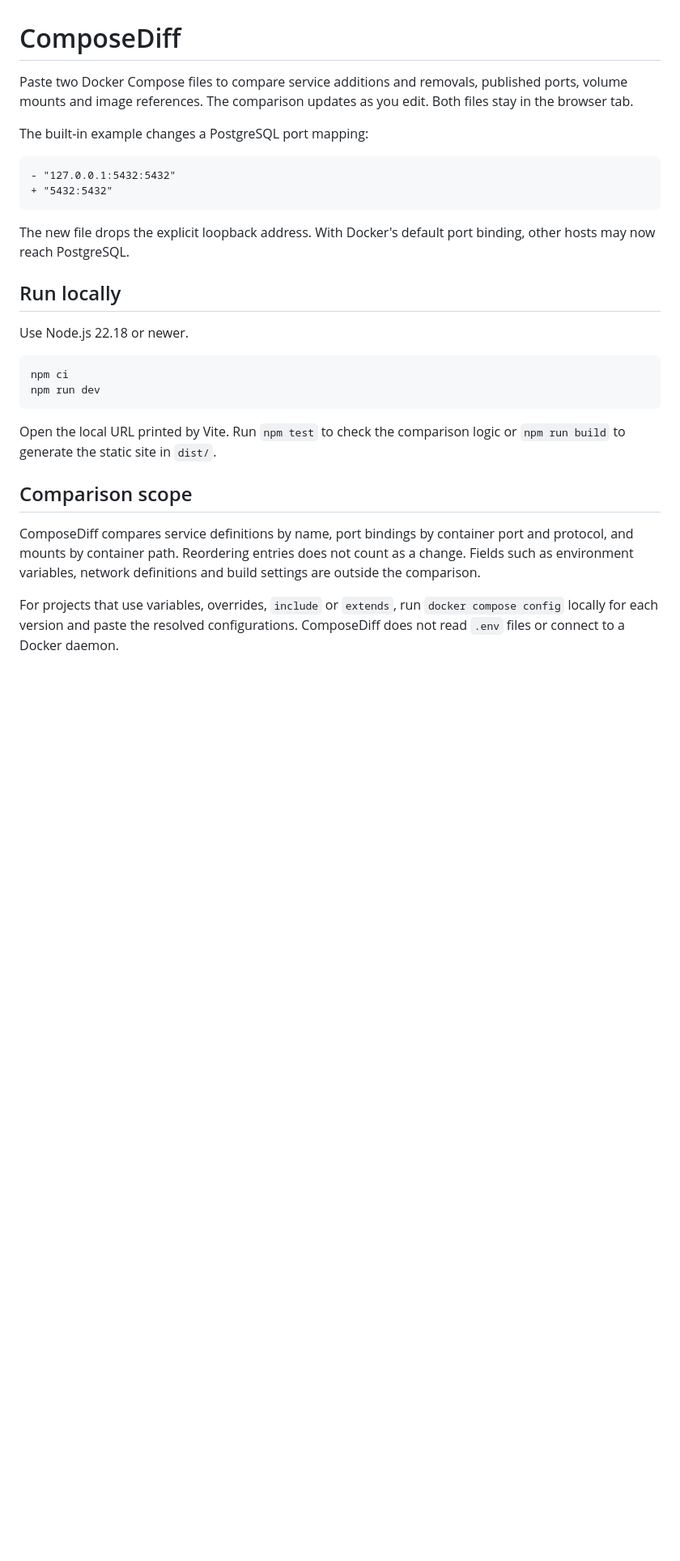
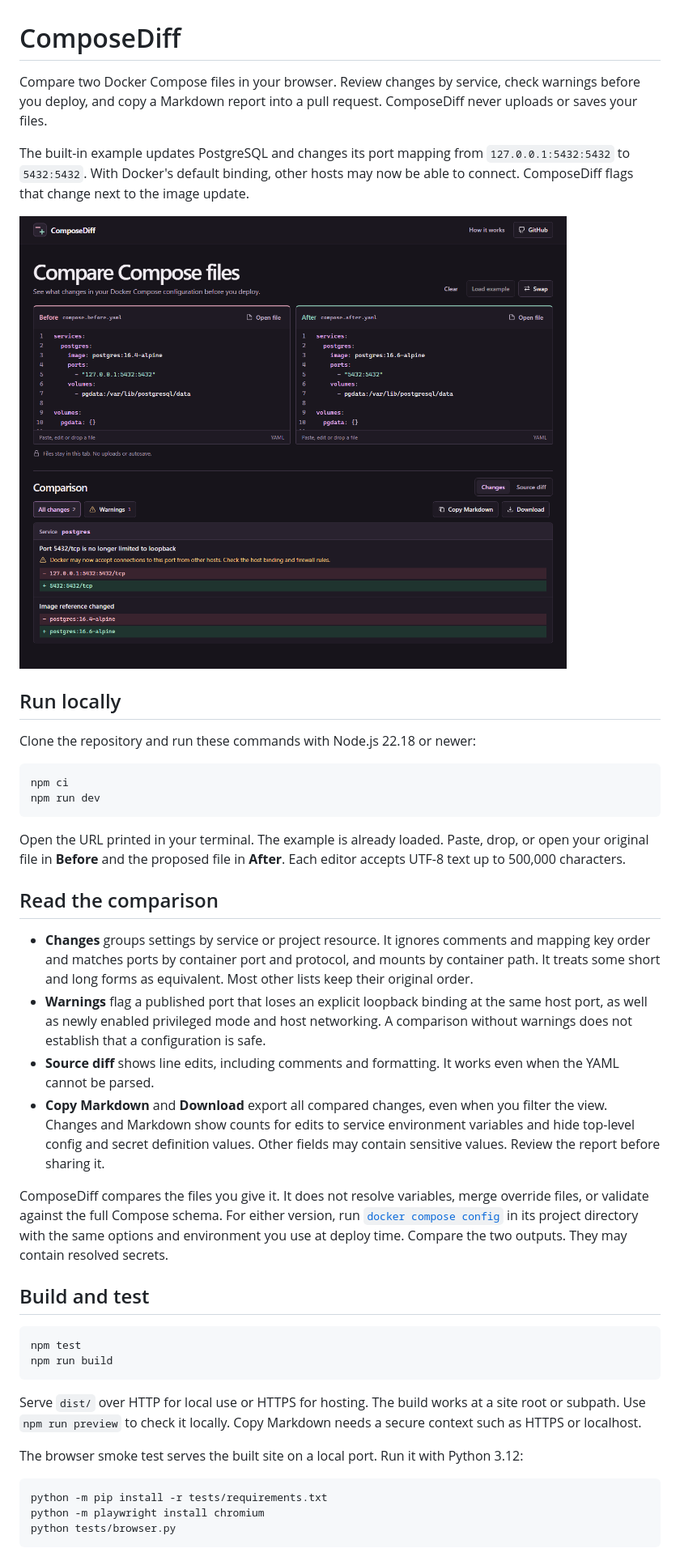
Before and after one commit to Cyneric/composediff, a Markdown page: README.md, the part around the change. Shown at 81% size. GitHub-like rendering; pictures changed too: docs/composediff.png (added); blank space fills up the shorter version.

Commit message:
Document the comparison workflow with a screenshot

````diff
--- a/README.md
+++ b/README.md
@@ -1,29 +1,44 @@
 # ComposeDiff
 
-Paste two Docker Compose files to compare service additions and removals, published ports, volume mounts and image references. The comparison updates as you edit. Both files stay in the browser tab.
+Compare two Docker Compose files in your browser. Review changes by service, check warnings before you deploy, and copy a Markdown report into a pull request. ComposeDiff never uploads or saves your files.
 
-The built-in example changes a PostgreSQL port mapping:
+The built-in example updates PostgreSQL and changes its port mapping from `127.0.0.1:5432:5432` to `5432:5432`. With Docker's default binding, other hosts may now be able to connect. ComposeDiff flags that change next to the image update.
 
-```diff
-- "127.0.0.1:5432:5432"
-+ "5432:5432"
-```
-
-The new file drops the explicit loopback address. With Docker's default port binding, other hosts may now reach PostgreSQL.
+![ComposeDiff showing two YAML editors and a warning that PostgreSQL is no longer limited to loopback](docs/composediff.png)
 
 ## Run locally
 
-Use Node.js 22.18 or newer.
+Clone the repository and run these commands with Node.js 22.18 or newer:
 
 ```sh
 npm ci
 npm run dev
 ```
 
-Open the local URL printed by Vite. Run `npm test` to check the comparison logic or `npm run build` to generate the static site in `dist/`.
+Open the URL printed in your terminal. The example is already loaded. Paste, drop, or open your original file in **Before** and the proposed file in **After**. Each editor accepts UTF-8 text up to 500,000 characters.
 
-## Comparison scope
+## Read the comparison
 
-ComposeDiff compares service definitions by name, port bindings by container port and protocol, and mounts by container path. Reordering entries does not count as a change. Fields such as environment variables, network definitions and build settings are outside the comparison.
+- **Changes** groups settings by service or project resource. It ignores comments and mapping key order and matches ports by container port and protocol, and mounts by container path. It treats some short and long forms as equivalent. Most other lists keep their original order.
+- **Warnings** flag a published port that loses an explicit loopback binding at the same host port, as well as newly enabled privileged mode and host networking. A comparison without warnings does not establish that a configuration is safe.
+- **Source diff** shows line edits, including comments and formatting. It works even when the YAML cannot be parsed.
+- **Copy Markdown** and **Download** export all compared changes, even when you filter the view. Changes and Markdown show counts for edits to service environment variables and hide top-level config and secret definition values. Other fields may contain sensitive values. Review the report before sharing it.
 
-For projects that use variables, overrides, `include` or `extends`, run `docker compose config` locally for each version and paste the resolved configurations. ComposeDiff does not read `.env` files or connect to a Docker daemon.
+ComposeDiff compares the files you give it. It does not resolve variables, merge override files, or validate against the full Compose schema. For either version, run [`docker compose config`](https://docs.docker.com/reference/cli/docker/compose/config/) in its project directory with the same options and environment you use at deploy time. Compare the two outputs. They may contain resolved secrets.
+
+## Build and test
+
+```sh
+npm test
+npm run build
+```
+
+Serve `dist/` over HTTP for local use or HTTPS for hosting. The build works at a site root or subpath. Use `npm run preview` to check it locally. Copy Markdown needs a secure context such as HTTPS or localhost.
+
+The browser smoke test serves the built site on a local port. Run it with Python 3.12:
+
+```sh
+python -m pip install -r tests/requirements.txt
+python -m playwright install chromium
+python tests/browser.py
+```
````
